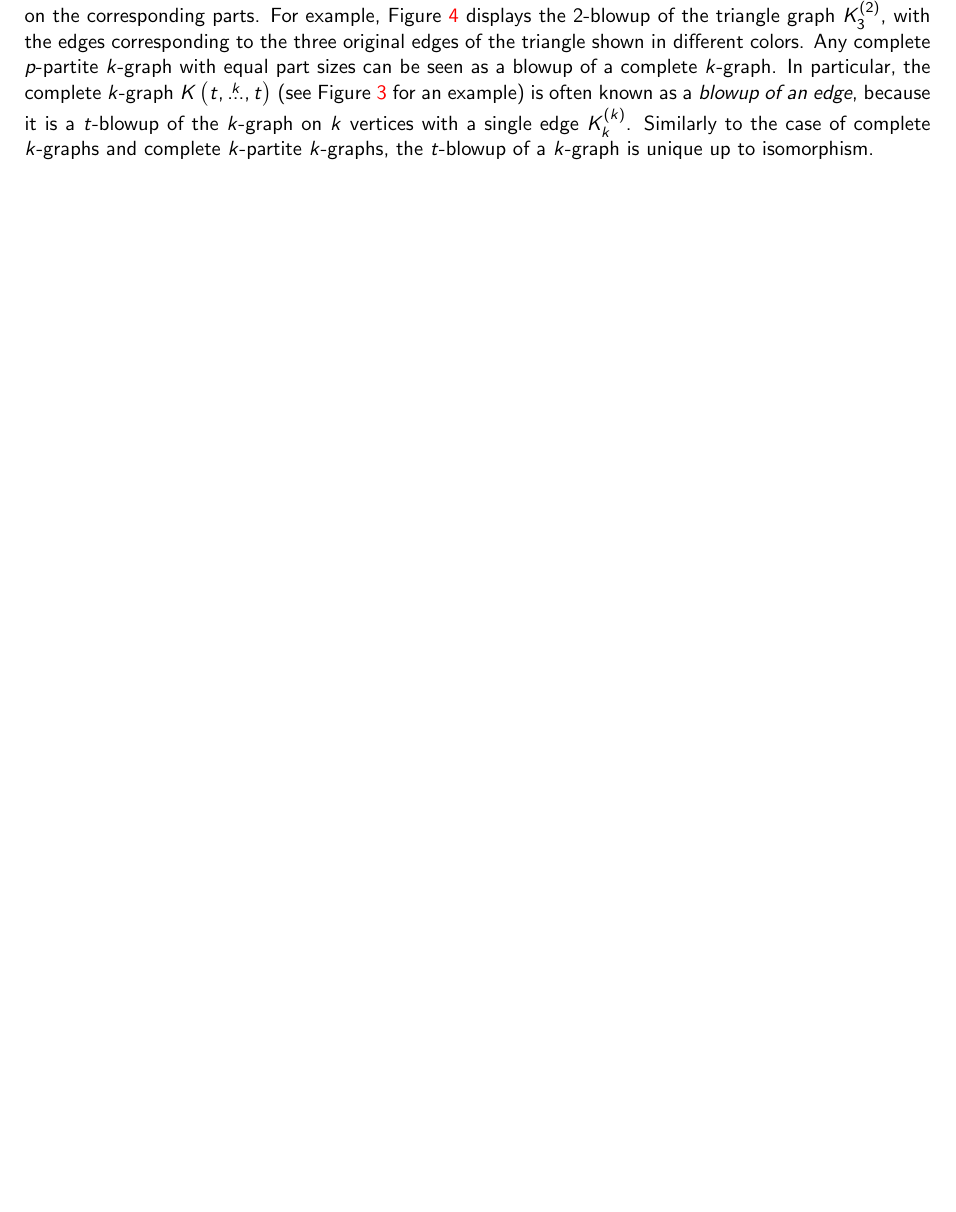
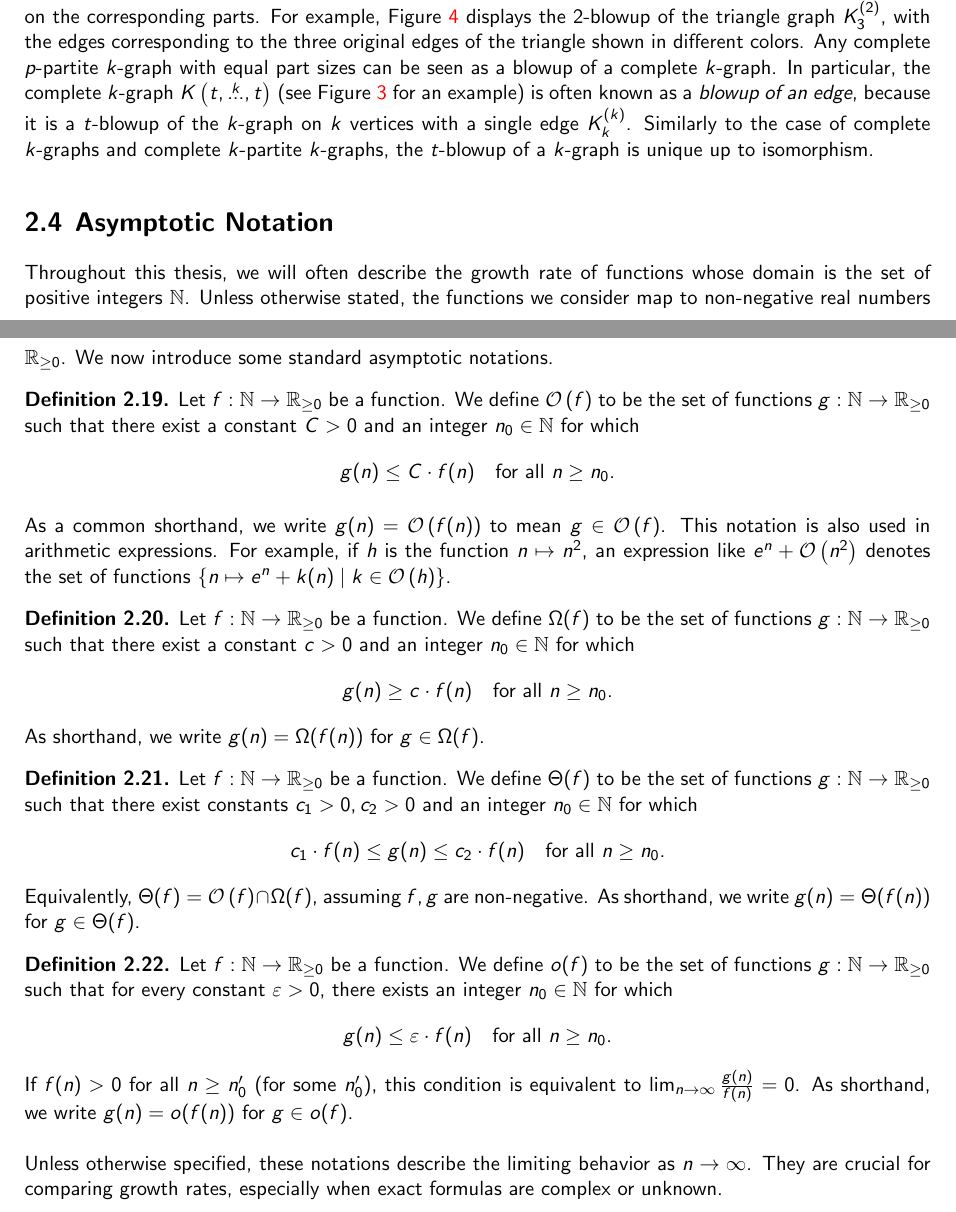
Before and after one commit to ferranEspuna/TFM, a LaTeX thesis (src/thesis.tex, which reads src/sections/preliminaries.tex): part of page 14 of 37 before the commit and two parts of pages 14 and 15 of 38 after it, the two joined at a grey line, cut so that both start at the same text, the shorter picture padded with empty space. Compiled offline with pdfLaTeX.

Commit message:
refactor + some richard feedback

```diff
--- a/src/sections/preliminaries.tex
+++ b/src/sections/preliminaries.tex
@@ -369,3 +369,54 @@ is often known as a \emph{blowup of an edge}, because it is a $t$-blowup of the
 $k$-graph on $k$ vertices with a single edge $\completesuperindex{k}{k}$.
 Similarly to the case of complete $k$-graphs and complete $k$-partite $k$-graphs,
 the $t$-blowup of a $k$-graph is unique up to isomorphism.
+
+\subsection{Asymptotic Notation}\label{subsec:asymptotic-notation} % Corrected spelling
+
+Throughout this thesis, we will often describe the growth rate of functions whose domain is the set of positive integers $\mathbb{N}$. Unless otherwise stated, the functions we consider map to non-negative real numbers $\mathbb{R}_{\ge 0}$. We now introduce some standard asymptotic notations.
+
+\begin{definition}
+    Let $f: \mathbb{N} \to \mathbb{R}_{\ge 0}$ be a function.
+    We define $\bigO{f}$ to be the set of functions $g: \mathbb{N} \to \mathbb{R}_{\ge 0}$ such that there exist a constant $C > 0$ and an integer $n_0 \in \mathbb{N}$ for which
+    \[
+        g(n) \leq C \cdot f(n) \quad \text{for all } n \geq n_0.
+    \]
+\end{definition}
+
+As a common shorthand, we write $g(n) = \bigO{f(n)}$ to mean $g \in \bigO{f}$.
+This notation is also used in arithmetic expressions.
+For example, if $h$ is the function $n \mapsto n^2$,
+an expression like $e^n + \bigO{n^2}$ denotes the set of functions $\{n \mapsto e^n + k(n) \mid k \in \bigO{h}\}$.
+
+\begin{definition}
+    Let $f: \mathbb{N} \to \mathbb{R}_{\ge 0}$ be a function.
+    We define $\Omega(f)$ to be the set of functions $g: \mathbb{N} \to \mathbb{R}_{\ge 0}$ such that there exist a constant $c > 0$ and an integer $n_0 \in \mathbb{N}$ for which
+    \[
+        g(n) \geq c \cdot f(n) \quad \text{for all } n \geq n_0.
+    \]
+    As shorthand, we write $g(n) = \Omega(f(n))$ for $g \in \Omega(f)$.
+\end{definition}
+
+\begin{definition}
+    Let $f: \mathbb{N} \to \mathbb{R}_{\ge 0}$ be a function.
+    We define $\Theta(f)$ to be the set of functions $g: \mathbb{N} \to \mathbb{R}_{\ge 0}$ such that there exist constants $c_1 > 0, c_2 > 0$ and an integer $n_0 \in \mathbb{N}$ for which
+    \[
+        c_1 \cdot f(n) \leq g(n) \leq c_2 \cdot f(n) \quad \text{for all } n \geq n_0.
+    \]
+    Equivalently, $\Theta(f) = \bigO{f} \cap \Omega(f)$, assuming $f, g$ are non-negative.
+    As shorthand, we write $g(n) = \Theta(f(n))$ for $g \in \Theta(f)$.
+\end{definition}
+
+\begin{definition}
+    Let $f: \mathbb{N} \to \mathbb{R}_{\ge 0}$ be a function.
+    We define $o(f)$  to be the set of functions $g: \mathbb{N} \to \mathbb{R}_{\ge 0}$
+    such that for every constant $\varepsilon > 0$, there exists an integer $n_0 \in \mathbb{N}$ for which
+    \[
+        g(n) \leq \varepsilon \cdot f(n) \quad \text{for all } n \geq n_0.
+    \]
+    If $f(n) > 0$ for all $n \geq n_0'$ (for some $n_0'$),
+    this condition is equivalent to $\lim_{n \to \infty} \frac{g(n)}{f(n)} = 0$.
+    As shorthand, we write $g(n) = o(f(n))$ for $g \in o(f)$.
+\end{definition}
+
+Unless otherwise specified, these notations describe the limiting behavior as $n \to \infty$.
+They are crucial for comparing growth rates, especially when exact formulas are complex or unknown.
--- a/src/thesis.tex
+++ b/src/thesis.tex
@@ -32,6 +32,7 @@
 
 \usepackage{algorithmicx}
 \usepackage{cleveref}
+\usepackage{stmaryrd}
 \newlength{\depthofsumsign}
 \newlength{\totalheightofsumsign}
 \newlength{\heightanddepthofargument}
```
Also changed, not shown: src/sections/extremal.tex (+0 -1 lines).
